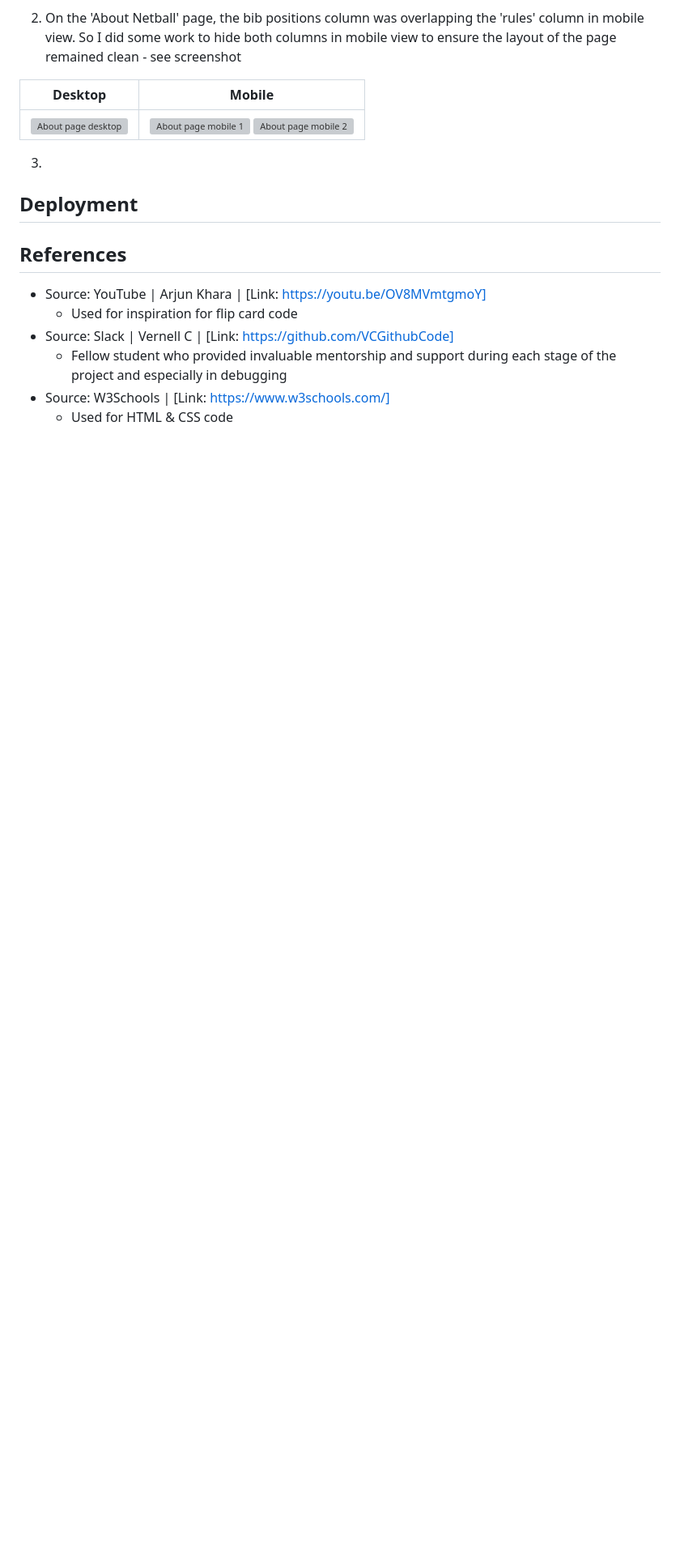
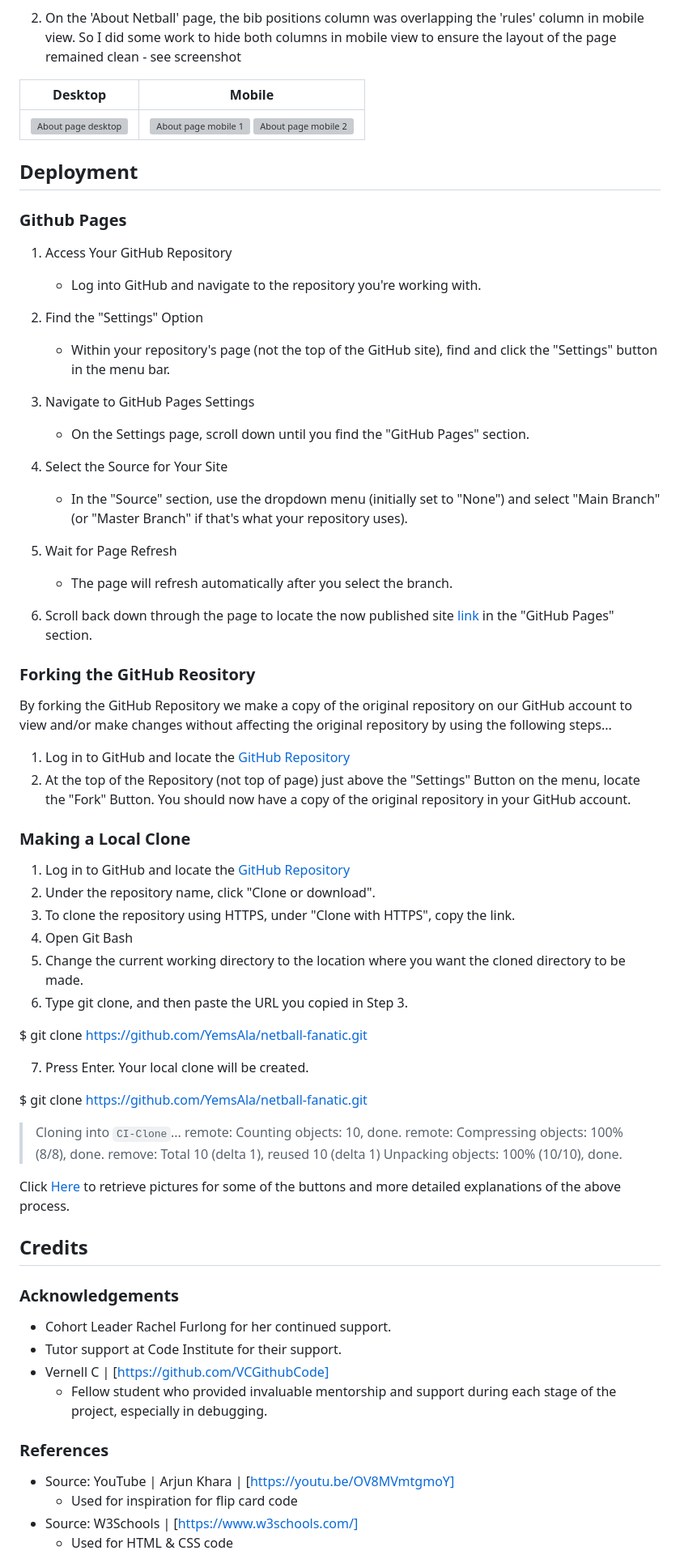
Before and after one commit to YemsAla/netball-fanatic, a Markdown page: README.md, the part around the change printed below. Shown: that part at 81% size. Drawn GitHub-style; blank space fills up the shorter version; grey boxes are pictures that could not be loaded.

```diff
--- a/README.md
+++ b/README.md
@@ -254,15 +262,71 @@ I did a lot of work to merge the work in both branches and continue working in o
 | ------------- |:-------------:|
 | ![About page desktop](assets/images/testing-images/about-page-desktop.png)     | ![About page mobile 1](assets/images/testing-images/about-page-mobile1.png) ![About page mobile 2](assets/images/testing-images/about-page-mobile2.png) |
 
-3.
-
 ## Deployment
 
-## References
+### Github Pages
 
-- Source: YouTube | Arjun Khara | [Link: https://youtu.be/OV8MVmtgmoY]
+1. Access Your GitHub Repository
+    - Log into GitHub and navigate to the repository you're working with.
+
+2. Find the "Settings" Option
+    - Within your repository's page (not the top of the GitHub site), find and click the "Settings" button in the menu bar.
+
+3. Navigate to GitHub Pages Settings
+    - On the Settings page, scroll down until you find the "GitHub Pages" section.
+
+4. Select the Source for Your Site
+    - In the "Source" section, use the dropdown menu (initially set to "None") and select "Main Branch" (or "Master Branch" if that's what your repository uses).
+
+5. Wait for Page Refresh
+    - The page will refresh automatically after you select the branch.
+
+6. Scroll back down through the page to locate the now published site [link](https://yemsala.github.io/netball-fanatic/index.html)  in the "GitHub Pages" section.
+
+### Forking the GitHub Reository
+
+By forking the GitHub Repository we make a copy of the original repository on our GitHub account to view and/or make changes without affecting the original repository by using the following steps...
+
+1. Log in to GitHub and locate the [GitHub Repository](https://github.com)
+2. At the top of the Repository (not top of page) just above the "Settings" Button on the menu, locate the "Fork" Button.
+You should now have a copy of the original repository in your GitHub account.
+
+### Making a Local Clone
+
+1. Log in to GitHub and locate the [GitHub Repository](https://github.com)
+2. Under the repository name, click "Clone or download".
+3. To clone the repository using HTTPS, under "Clone with HTTPS", copy the link.
+4. Open Git Bash
+5. Change the current working directory to the location where you want the cloned directory to be made.
+6. Type git clone, and then paste the URL you copied in Step 3.
+
+
+$ git clone https://github.com/YemsAla/netball-fanatic.git
+
+7. Press Enter. Your local clone will be created.
+
+$ git clone https://github.com/YemsAla/netball-fanatic.git
+
+> Cloning into `CI-Clone`...
+> remote: Counting objects: 10, done.
+> remote: Compressing objects: 100% (8/8), done.
+> remove: Total 10 (delta 1), reused 10 (delta 1)
+> Unpacking objects: 100% (10/10), done.
+
+Click [Here](https://docs.github.com/en/repositories/creating-and-managing-repositories/cloning-a-repository#cloning-a-repository-to-github-desktop) to retrieve pictures for some of the buttons and more detailed explanations of the above process.
+
+## Credits
+
+### Acknowledgements
+
+- Cohort Leader Rachel Furlong for her continued support.
+- Tutor support at Code Institute for their support.
+- Vernell C | [https://github.com/VCGithubCode]
+    - Fellow student who provided invaluable mentorship and support during each stage of the project, especially in debugging.
+
+### References
+
+- Source: YouTube | Arjun Khara | [https://youtu.be/OV8MVmtgmoY]
     - Used for inspiration for flip card code
-- Source: Slack | Vernell C | [Link: https://github.com/VCGithubCode]
-    - Fellow student who provided invaluable mentorship and support during each stage of the project and especially in debugging
-- Source: W3Schools | [Link: https://www.w3schools.com/]
+- Source: W3Schools | [https://www.w3schools.com/]
     - Used for HTML & CSS code
```
Also changed, not shown: other parts of README.md (+28 -24 lines), assets/images/testing-images/code-validation-homepage.png, assets/images/testing-images/homepage-performance-test1.png (added).
